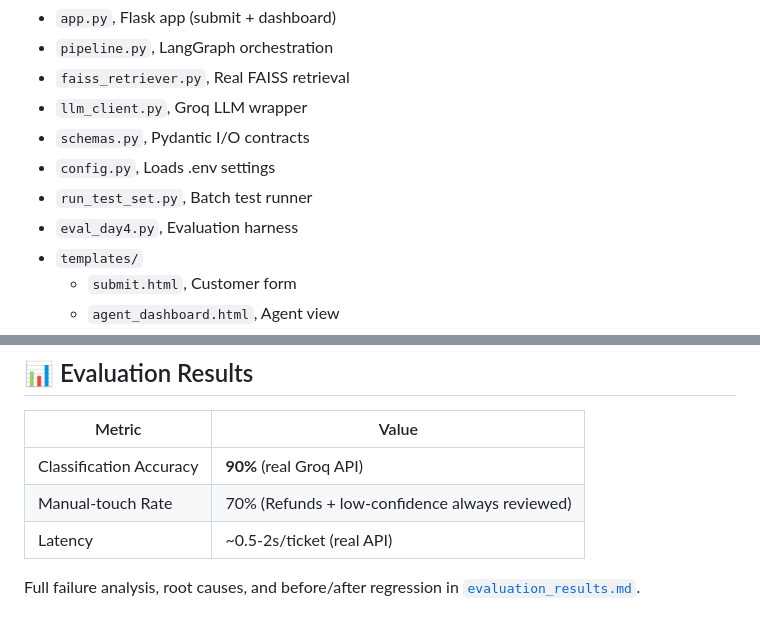
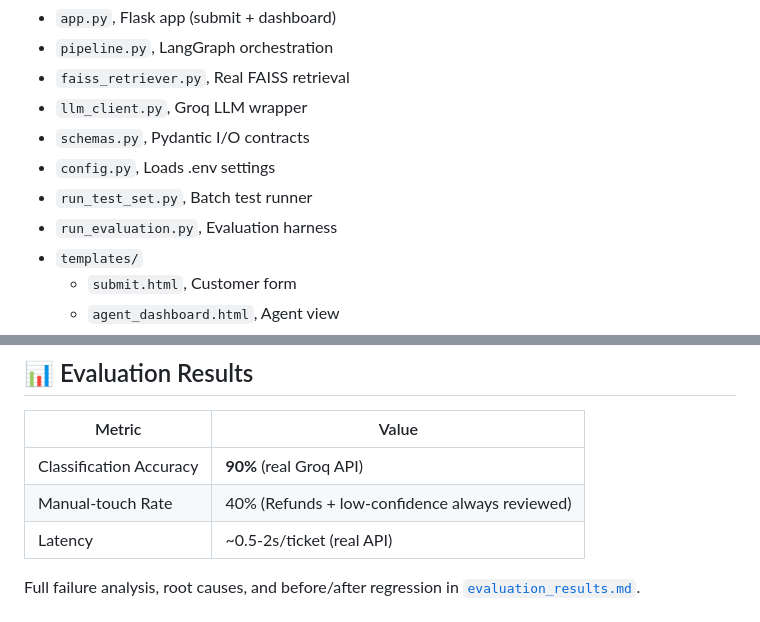
Before and after one commit to jaweriafayyaz/customer-support-triage-agent, a Markdown page: README.md, 2 parts joined by grey strips. Drawn GitHub-style.

Commit message:
Update evaluation script name and manual-touch rate

```diff
--- a/README.md
+++ b/README.md
@@ -106,7 +106,7 @@ Open → **http://localhost:5000**
 - `schemas.py`, Pydantic I/O contracts
 - `config.py`, Loads .env settings
 - `run_test_set.py`, Batch test runner
-- `eval_day4.py`, Evaluation harness
+- `run_evaluation.py`, Evaluation harness
 - `templates/`
   - `submit.html`, Customer form
   - `agent_dashboard.html`, Agent view
@@ -119,7 +119,7 @@ Open → **http://localhost:5000**
 | Metric | Value |
 |--------|-------|
 | Classification Accuracy | **90%** (real Groq API) |
-| Manual-touch Rate | 70% (Refunds + low-confidence always reviewed) |
+| Manual-touch Rate | 40% (Refunds + low-confidence always reviewed) |
 | Latency | ~0.5-2s/ticket (real API) |
 
 Full failure analysis, root causes, and before/after regression in [`evaluation_results.md`](evaluation_results.md).
```
